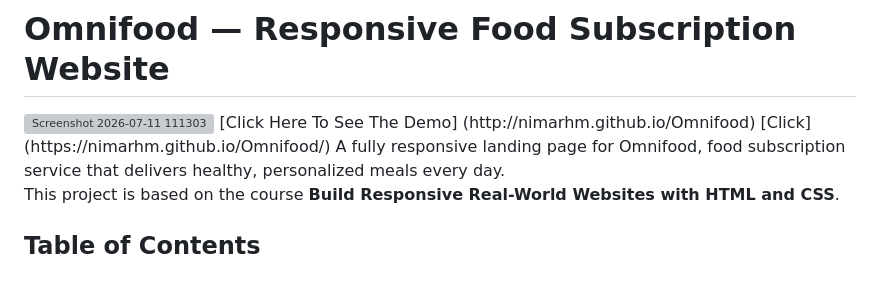
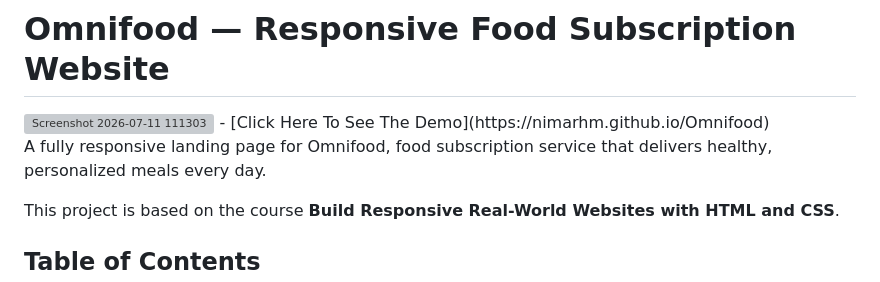
Before and after one commit to NiMaRhM/Omnifood, a Markdown page: README.md, the part around the change. GitHub-like rendering; grey boxes are pictures that could not be loaded.

```diff
--- a/README.md
+++ b/README.md
@@ -1,7 +1,7 @@
 # Omnifood — Responsive Food Subscription Website
 <img width="1897" height="1004" alt="Screenshot 2026-07-11 111303" src="https://github.com/user-attachments/assets/dfe89780-ae3e-4ae0-b6a8-790ff240167a" />
-[Click Here To See The Demo] (http://nimarhm.github.io/Omnifood)
-[Click](https://nimarhm.github.io/Omnifood/)
+- [Click Here To See The Demo](https://nimarhm.github.io/Omnifood)
+
 A fully responsive landing page for Omnifood, food subscription service that delivers healthy, personalized meals every day.
 
 This project is based on the course **Build Responsive Real-World Websites with HTML and CSS**.
```
